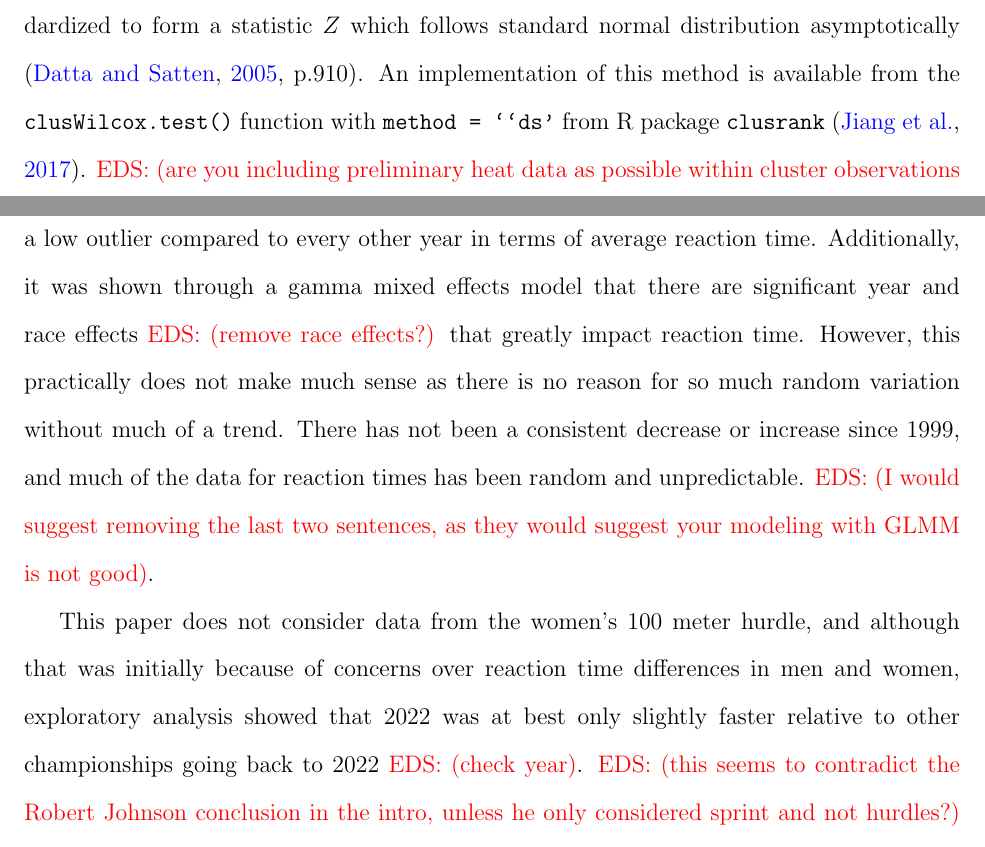
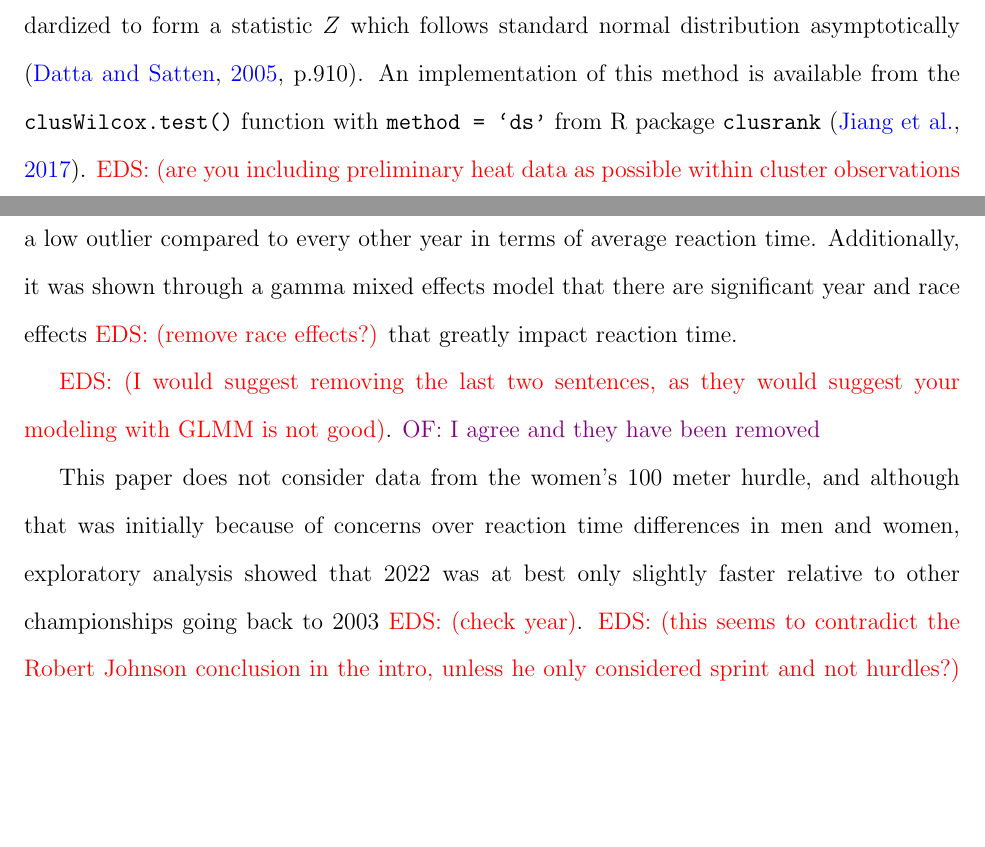
Before and after one commit to ofiore/Thesis, a LaTeX paper (Manuscript/manuscript.tex): two parts of pages 13 and 19 of 22, joined at a grey line, cut so that both start at the same text, the shorter picture padded with empty space. Compiled offline with pdfLaTeX.

Commit message:
Starting to work again

```diff
--- a/Manuscript/manuscript.tex
+++ b/Manuscript/manuscript.tex
@@ -651,7 +651,7 @@ The mean and variance of $S$ under $H_0$ can be derived so that $S$ can be
 standardized to form a statistic $Z$ which follows standard normal distribution
 asymptotically \citep[p.910]{datta2005rank}. An implementation of this method is
 available from the \texttt{clusWilcox.test()} function with
-\texttt{method = ``ds'} from R package \texttt{clusrank}
+\texttt{method = `ds'} from R package \texttt{clusrank}
 \citep{jiang2017wilcoxon}.
 \eds{are you including preliminary heat data as possible within cluster
 observations in this analysis?  Based on your
@@ -893,18 +893,15 @@ the 2022 World Track and Field Championships were a low outlier compared to
 every other year in terms of average reaction time.  Additionally, it was shown
 through a gamma mixed effects model that there are significant year and race
 effects \eds{remove race effects?} that greatly impact reaction time.
-However, this practically does not make much sense
-as there is no reason for so much random variation without much of a trend.
-There has not been a consistent decrease or increase since 1999, and much of the
-data
-for reaction times has been random and unpredictable.
+
 \eds{I would suggest removing the last two sentences, as they would suggest your
  modeling with GLMM is not good}.
+\of{I agree and they have been removed}
 
 This paper does not consider data from the women's 100 meter hurdle, and although
 that was initially because of concerns over reaction time differences in men and
 women, exploratory analysis showed that 2022 was at best only
-slightly faster relative to other championships going back to 2022
+slightly faster relative to other championships going back to 2003
 \eds{check year}. \eds{this seems to contradict the Robert Johnson conclusion in
 the intro, unless he only considered sprint and not hurdles?} Likewise,
 the rank-based comparisons resulted in p values that were not significant.  The
```
